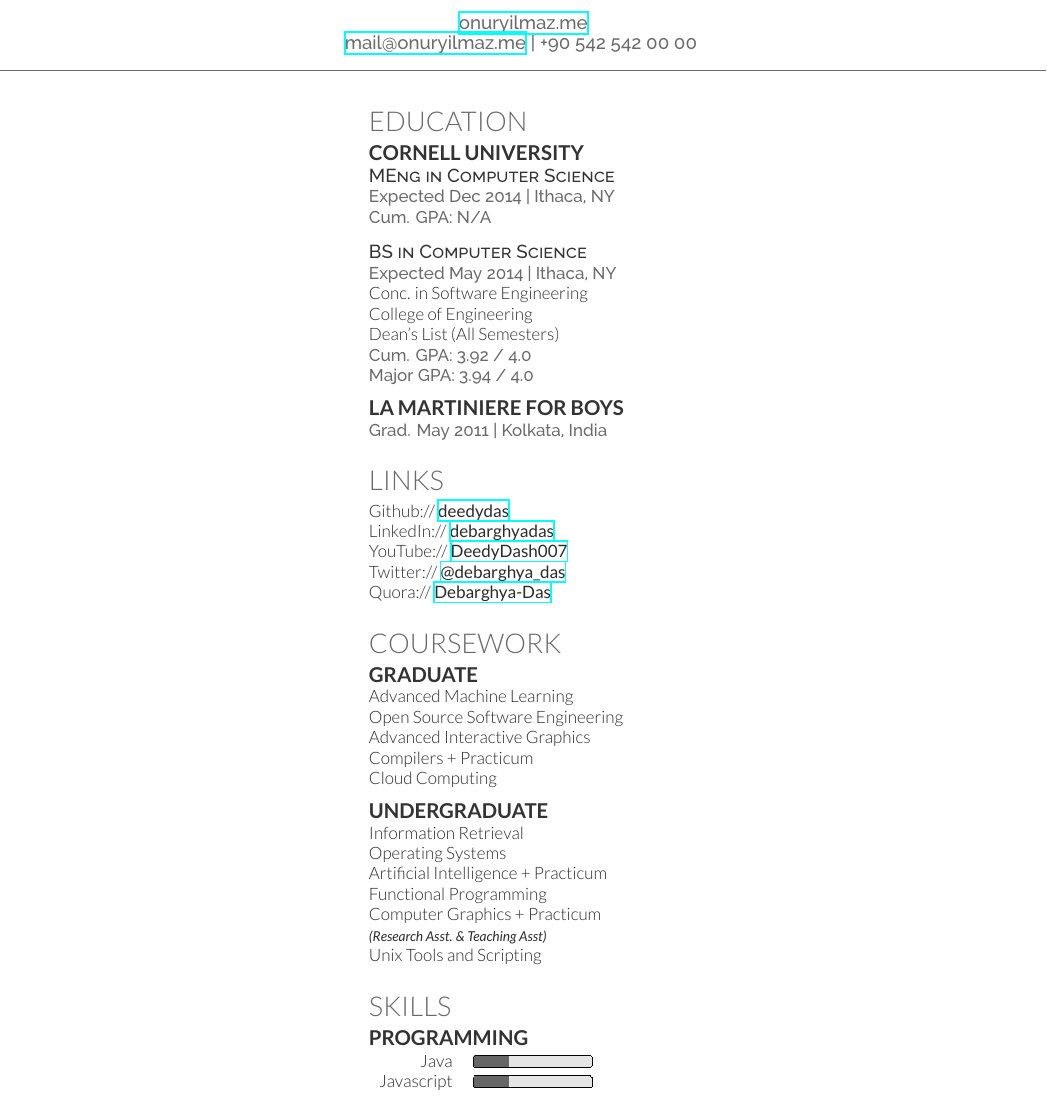
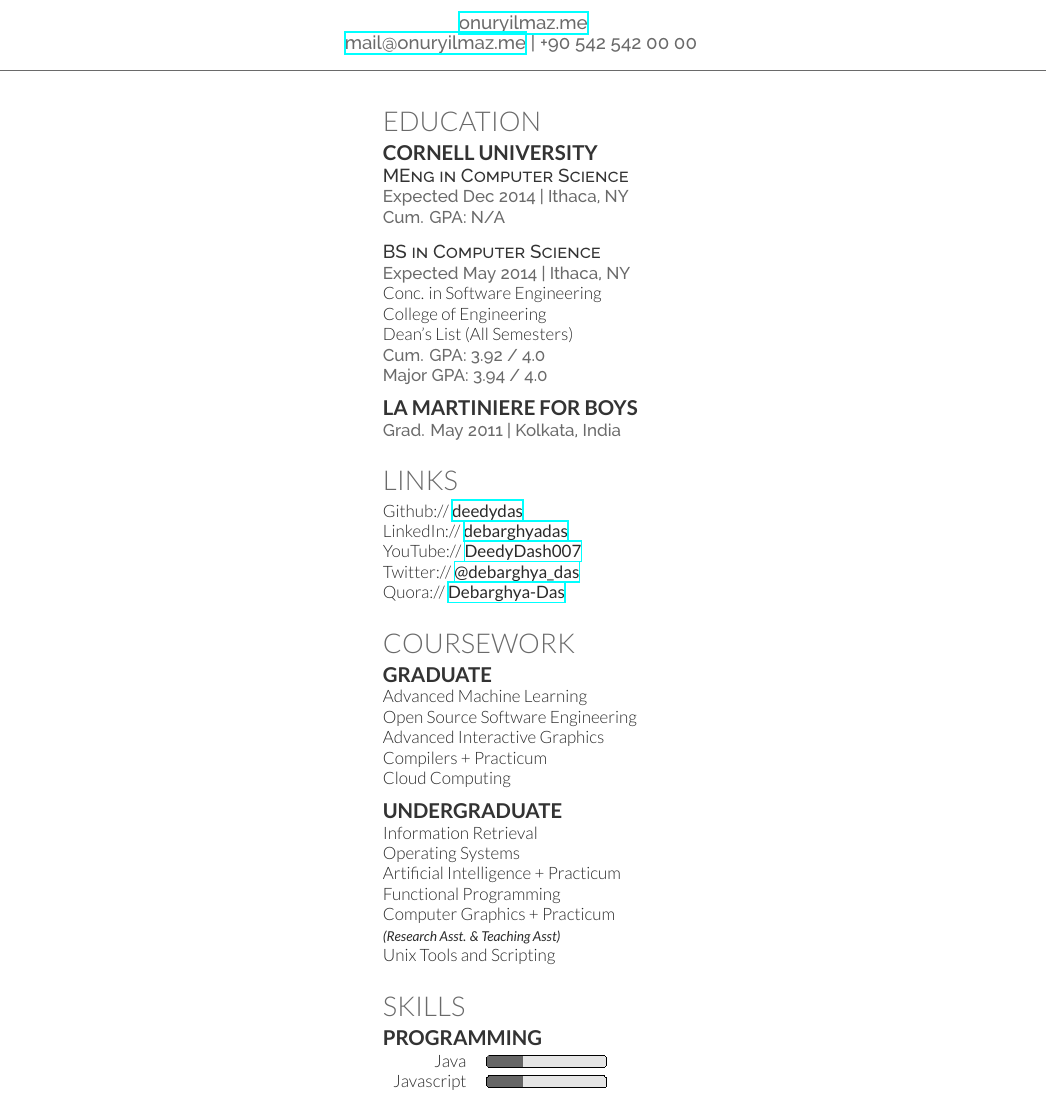
Before and after one commit to talipozakca/cv, a LaTeX CV (cv_12.tex): part of page 1 of 2, cut so that both start at the same text. Compiled offline with XeLaTeX.

Commit message:
Update cv_12.tex

```diff
--- a/cv_12.tex
+++ b/cv_12.tex
@@ -18,7 +18,7 @@
 %	LEFT COLUMN
 %----------------------------------------------------------------------------------------
 
-\begin{minipage}[t]{0.33\textwidth} % The left column takes up 33% of the text width of the page
+\begin{minipage}[t]{0.30\textwidth} % The left column takes up 33% of the text width of the page
 
 %------------------------------------------------
 % Education
```
Also changed, not shown: cv_12.tex (2 more changed lines).
